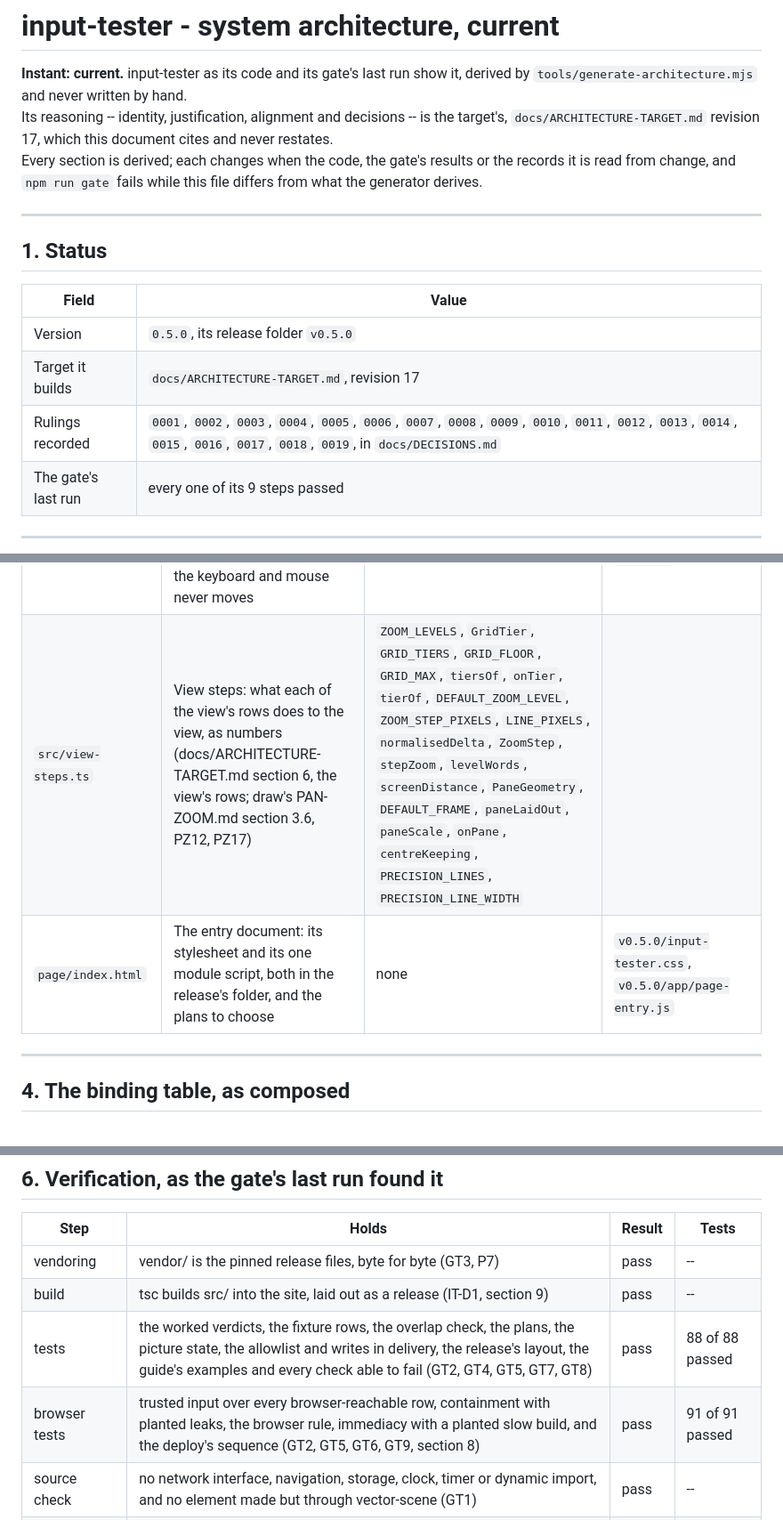
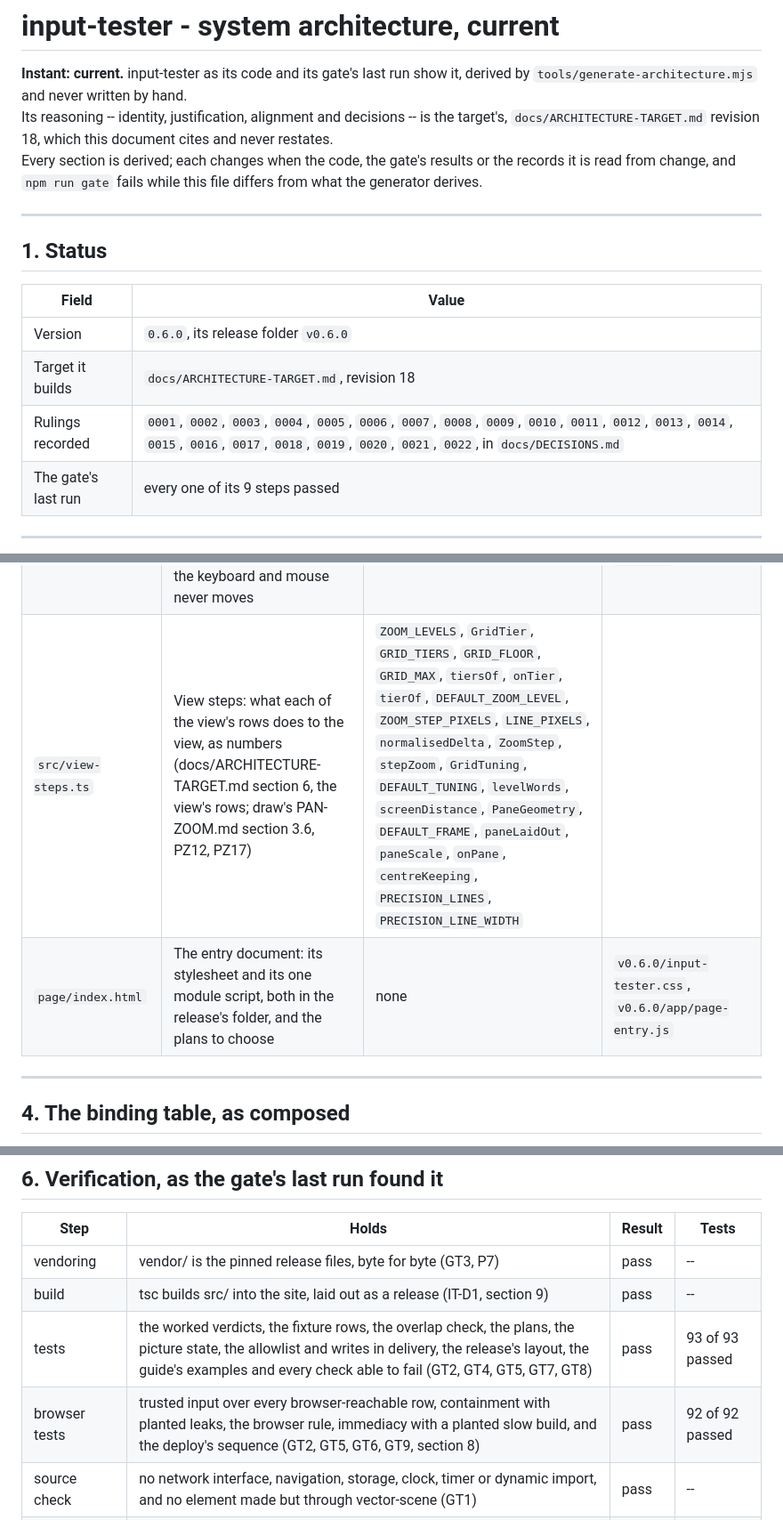
Before and after one commit to apnex/input-tester, a Markdown page: docs/ARCHITECTURE.md, 3 parts joined by grey strips. Shown at 89% size. Rendered like a GitHub page.

Commit message:
docs/ARCHITECTURE.md derived from the gate run on 0020 to 0022: 185 tests, v0.6.0, the address's tuning, B21 retired

```diff
--- a/docs/ARCHITECTURE.md
+++ b/docs/ARCHITECTURE.md
@@ -5,7 +5,7 @@ instant: current
 # input-tester - system architecture, current
 
 **Instant: current.** input-tester as its code and its gate's last run show it, derived by `tools/generate-architecture.mjs` and never written by hand.\
-Its reasoning -- identity, justification, alignment and decisions -- is the target's, `docs/ARCHITECTURE-TARGET.md` revision 17, which this document cites and never restates.\
+Its reasoning -- identity, justification, alignment and decisions -- is the target's, `docs/ARCHITECTURE-TARGET.md` revision 18, which this document cites and never restates.\
 Every section is derived; each changes when the code, the gate's results or the records it is read from change, and `npm run gate` fails while this file differs from what the generator derives.
 
 ---
@@ -14,9 +14,9 @@ Every section is derived; each changes when the code, the gate's results or the
 
 | Field | Value |
 |---|---|
-| Version | `0.5.0`, its release folder `v0.5.0` |
-| Target it builds | `docs/ARCHITECTURE-TARGET.md`, revision 17 |
-| Rulings recorded | `0001`, `0002`, `0003`, `0004`, `0005`, `0006`, `0007`, `0008`, `0009`, `0010`, `0011`, `0012`, `0013`, `0014`, `0015`, `0016`, `0017`, `0018`, `0019`, in `docs/DECISIONS.md` |
+| Version | `0.6.0`, its release folder `v0.6.0` |
+| Target it builds | `docs/ARCHITECTURE-TARGET.md`, revision 18 |
+| Rulings recorded | `0001`, `0002`, `0003`, `0004`, `0005`, `0006`, `0007`, `0008`, `0009`, `0010`, `0011`, `0012`, `0013`, `0014`, `0015`, `0016`, `0017`, `0018`, `0019`, `0020`, `0021`, `0022`, in `docs/DECISIONS.md` |
 | The gate's last run | every one of its 9 steps passed |
 
 ---
@@ -49,8 +50,8 @@ Each part's duty is the first sentence of its module's leading comment; its expo
 | `src/picture-painter.ts` | Painter: describes the picture as shapes, within an allowlist (docs/ARCHITECTURE-TARGET.md sections 5 and 6, P3, P4, P6, GT8) | `PAINTER_TAGS`, `PAINTER_ATTRIBUTES`, `SCENE_LAYERS`, `PageNotices`, `PaintTarget`, `PaintView`, `KEY_NOTE_WORDS`, `NOT_REPORTED_LINES`, `CLAIMS_LINE`, `UNCOVERED_BROWSER_LINE`, `LEFT_COLUMN_CHARACTERS`, `NOTICE_CHARACTERS`, `MOUSE_COLUMN_CHARACTERS`, `LOG_CHARACTERS`, `LEGEND_CHARACTERS`, `legendLines`, `wrapWords`, `factWords`, `logLineWords`, `buttonsHeldWords`, `statusWords`, `HELD_KEY_LINES`, `heldKeyLines`, `keyShapes`, `wheelLines`, `viewLines`, `paintRefusedOpening`, `FlowPlacement`, `flowPlacement`, `paintEveryKey`, `paintWholePage`, `paintPictureChanges` | `../vendor/input-binding/index.js`, `../vendor/vector-scene/index.js`, `./input-bindings.js`, `./key-labels.js`, `./keyboard-plans.js`, `./picture-state.js`, `./view-steps.js` |
 | `src/picture-state.ts` | Picture state: keeps what the person is shown, as data (docs/ARCHITECTURE-TARGET.md sections 5 to 7, P1, P6) | `LOG_LINES`, `HeldKeyPicture`, `WheelPicture`, `GesturePicture`, `LogEntry`, `LegendPicture`, `PanPicture`, `ViewPicture`, `ViewSurface`, `Picture`, `PictureEntry`, `BUTTONS_REPORTED_BY`, `EMPTY_PICTURE`, `timeBetween`, `wheelFactsAlike`, `viewAfterVerb`, `applyVerdict`, `applyPaneButton`, `applyPaneGeometry` | `../vendor/input-capture/index.js`, `../vendor/input-binding/index.js`, `./input-bindings.js`, `./input-router.js`, `./view-steps.js` |
 | `src/view-pane.ts` | View pane: the view the view's rows set, shown (docs/ARCHITECTURE-TARGET.md sections 5 to 7; draw's PAN-ZOOM.md 3.3, PZ24, PZ30): a second scene, on an `<svg>` of its own beside the picture, declared with a view (`vector-scene` 0.3.0, VS14 to VS16), so the picture of the keyboard and mouse never moves | `PANE_GRID`, `PANE_MARGIN_CELLS`, `PaneDots`, `PaneTier`, `PANE_LAYERS`, `READOUT_LAYERS`, `READOUT_ADVANCE`, `PrecisionMeasure`, `readoutWords`, `PrecisionBounds`, `ViewPane`, `sceneViewOf`, `openViewPane` | `../vendor/snap-grid/index.js`, `../vendor/vector-scene/index.js`, `./picture-painter.js`, `./picture-state.js`, `./view-steps.js` |
-| `src/view-steps.ts` | View steps: what each of the view's rows does to the view, as numbers (docs/ARCHITECTURE-TARGET.md section 6, the view's rows; draw's PAN-ZOOM.md section 3.6, PZ12, PZ17) | `ZOOM_LEVELS`, `GridTier`, `GRID_TIERS`, `GRID_FLOOR`, `GRID_MAX`, `tiersOf`, `onTier`, `tierOf`, `DEFAULT_ZOOM_LEVEL`, `ZOOM_STEP_PIXELS`, `LINE_PIXELS`, `normalisedDelta`, `ZoomStep`, `stepZoom`, `levelWords`, `screenDistance`, `PaneGeometry`, `DEFAULT_FRAME`, `paneLaidOut`, `paneScale`, `onPane`, `centreKeeping`, `PRECISION_LINES`, `PRECISION_LINE_WIDTH` |  |
-| `page/index.html` | The entry document: its stylesheet and its one module script, both in the release's folder, and the plans to choose | none | `v0.5.0/input-tester.css`, `v0.5.0/app/page-entry.js` |
+| `src/view-steps.ts` | View steps: what each of the view's rows does to the view, as numbers (docs/ARCHITECTURE-TARGET.md section 6, the view's rows; draw's PAN-ZOOM.md section 3.6, PZ12, PZ17) | `ZOOM_LEVELS`, `GridTier`, `GRID_TIERS`, `GRID_FLOOR`, `GRID_MAX`, `tiersOf`, `onTier`, `tierOf`, `DEFAULT_ZOOM_LEVEL`, `ZOOM_STEP_PIXELS`, `LINE_PIXELS`, `normalisedDelta`, `ZoomStep`, `stepZoom`, `GridTuning`, `DEFAULT_TUNING`, `levelWords`, `screenDistance`, `PaneGeometry`, `DEFAULT_FRAME`, `paneLaidOut`, `paneScale`, `onPane`, `centreKeeping`, `PRECISION_LINES`, `PRECISION_LINE_WIDTH` |  |
+| `page/index.html` | The entry document: its stylesheet and its one module script, both in the release's folder, and the plans to choose | none | `v0.6.0/input-tester.css`, `v0.6.0/app/page-entry.js` |
 
 ---
 
@@ -156,8 +157,8 @@ What no page can know, shown always:
 |---|---|---|---|
 | vendoring | vendor/ is the pinned release files, byte for byte (GT3, P7) | pass | -- |
 | build | tsc builds src/ into the site, laid out as a release (IT-D1, section 9) | pass | -- |
-| tests | the worked verdicts, the fixture rows, the overlap check, the plans, the picture state, the allowlist and writes in delivery, the release's layout, the guide's examples and every check able to fail (GT2, GT4, GT5, GT7, GT8) | pass | 88 of 88 passed |
-| browser tests | trusted input over every browser-reachable row, containment with planted leaks, the browser rule, immediacy with a planted slow build, and the deploy's sequence (GT2, GT5, GT6, GT9, section 8) | pass | 91 of 91 passed |
+| tests | the worked verdicts, the fixture rows, the overlap check, the plans, the picture state, the allowlist and writes in delivery, the release's layout, the guide's examples and every check able to fail (GT2, GT4, GT5, GT7, GT8) | pass | 93 of 93 passed |
+| browser tests | trusted input over every browser-reachable row, containment with planted leaks, the browser rule, immediacy with a planted slow build, and the deploy's sequence (GT2, GT5, GT6, GT9, section 8) | pass | 92 of 92 passed |
 | source check | no network interface, navigation, storage, clock, timer or dynamic import, and no element made but through vector-scene (GT1) | pass | -- |
 | vocabulary check | no word of another application in the tester's own words (GT7, P8) | pass | -- |
 | backlog check | no workaround open while its retiring release is installed; every deferral with a revival trigger (GT4) | pass | -- |
```
Also changed, not shown: other parts of docs/ARCHITECTURE.md (+7 -4 lines).
